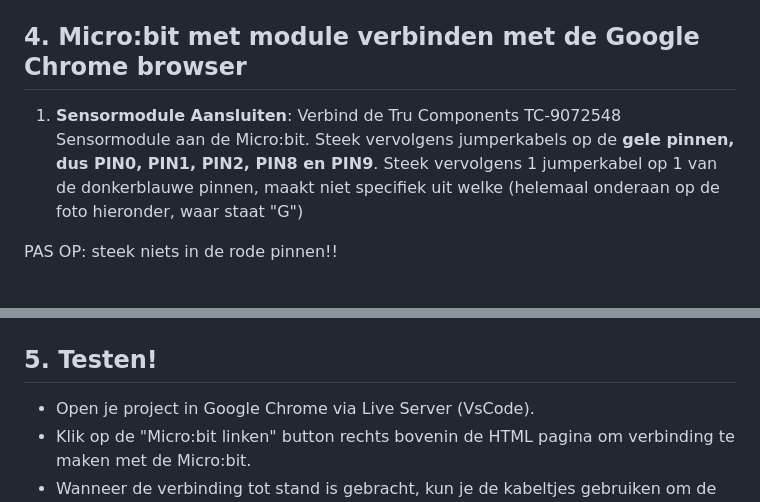
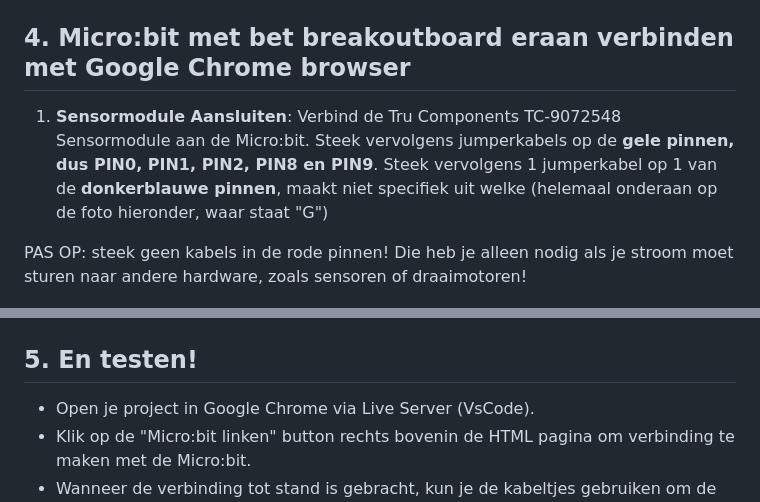
Before and after one commit to CMD-Groningen/microbit-uitbreiden-met-pinnen, a Markdown page: README.md, 2 parts joined by grey strips. GitHub-like rendering.

```diff
--- a/README.md
+++ b/README.md
@@ -317,15 +317,15 @@ in de code editor zien de blokken er zo uit nadat je de microbit code hebt gekop
 
 <img src="documentatie/blocks-pintest.png" />
 
-## 4. Micro:bit met module verbinden met de Google Chrome browser
+## 4. Micro:bit met bet breakoutboard eraan verbinden met Google Chrome browser
 
-1. **Sensormodule Aansluiten**: Verbind de Tru Components TC-9072548 Sensormodule aan de Micro:bit. Steek vervolgens jumperkabels op de **gele pinnen, dus PIN0, PIN1, PIN2, PIN8 en PIN9**. Steek vervolgens 1 jumperkabel op 1 van de donkerblauwe pinnen, maakt niet specifiek uit welke (helemaal onderaan op de foto hieronder, waar staat "G")
+1. **Sensormodule Aansluiten**: Verbind de Tru Components TC-9072548 Sensormodule aan de Micro:bit. Steek vervolgens jumperkabels op de **gele pinnen, dus PIN0, PIN1, PIN2, PIN8 en PIN9**. Steek vervolgens 1 jumperkabel op 1 van de **donkerblauwe pinnen**, maakt niet specifiek uit welke (helemaal onderaan op de foto hieronder, waar staat "G")
 
-PAS OP: steek niets in de rode pinnen!!
+PAS OP: steek geen kabels in de rode pinnen! Die heb je alleen nodig als je stroom moet sturen naar andere hardware, zoals sensoren of draaimotoren!
 
 <img src="documentatie/1200x1034.jpg">
 
-## 5. Testen!
+## 5. En testen!
 
    - Open je project in Google Chrome via Live Server (VsCode).
    - Klik op de "Micro:bit linken" button rechts bovenin de HTML pagina om verbinding te maken met de Micro:bit.
```
